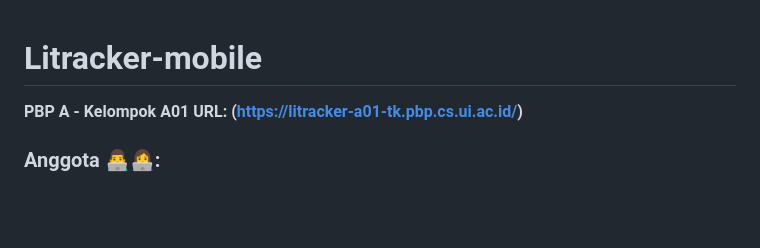
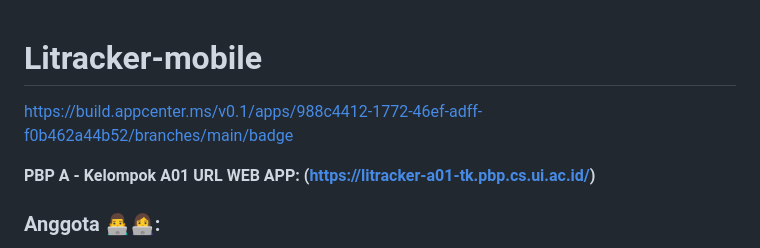
Before and after one commit to daffagrahito/Litracker-mobile, a Markdown page: README.md, the part around the change. Rendered like a GitHub page; blank space fills up the shorter version.

Commit message:
Build
Signed-off-by: Muhammad Daffa Grahito <112068894+daffagrahito@users.noreply.github.com>

```diff
--- a/README.md
+++ b/README.md
@@ -1,7 +1,9 @@
 # Litracker-mobile
 
+https://build.appcenter.ms/v0.1/apps/988c4412-1772-46ef-adff-f0b462a44b52/branches/main/badge
+
 **PBP A - Kelompok A01**
-**URL: (https://litracker-a01-tk.pbp.cs.ui.ac.id/)**
+**URL WEB APP: (https://litracker-a01-tk.pbp.cs.ui.ac.id/)**
 
 ### Anggota 👨‍💻👩‍💻:
 1. Anindya Maulida Widyatmoko - 2206082915
```
